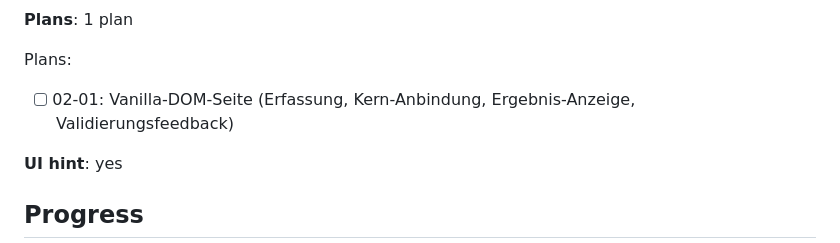
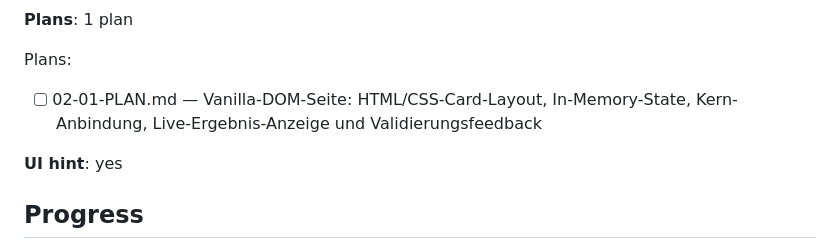
Before and after one commit to brandad-group/2026-nbg-digital-gsd_workshop, a Markdown page: .planning/ROADMAP.md, the part around the change. Rendered like a GitHub page.

Commit message:
docs(02): create phase plan

```diff
--- a/.planning/ROADMAP.md
+++ b/.planning/ROADMAP.md
@@ -50,7 +50,7 @@ Plans:
 
 Plans:
 
-- [ ] 02-01: Vanilla-DOM-Seite (Erfassung, Kern-Anbindung, Ergebnis-Anzeige, Validierungsfeedback)
+- [ ] 02-01-PLAN.md — Vanilla-DOM-Seite: HTML/CSS-Card-Layout, In-Memory-State, Kern-Anbindung, Live-Ergebnis-Anzeige und Validierungsfeedback
 
 **UI hint**: yes
 
```
Also changed, not shown: 1 other file.
